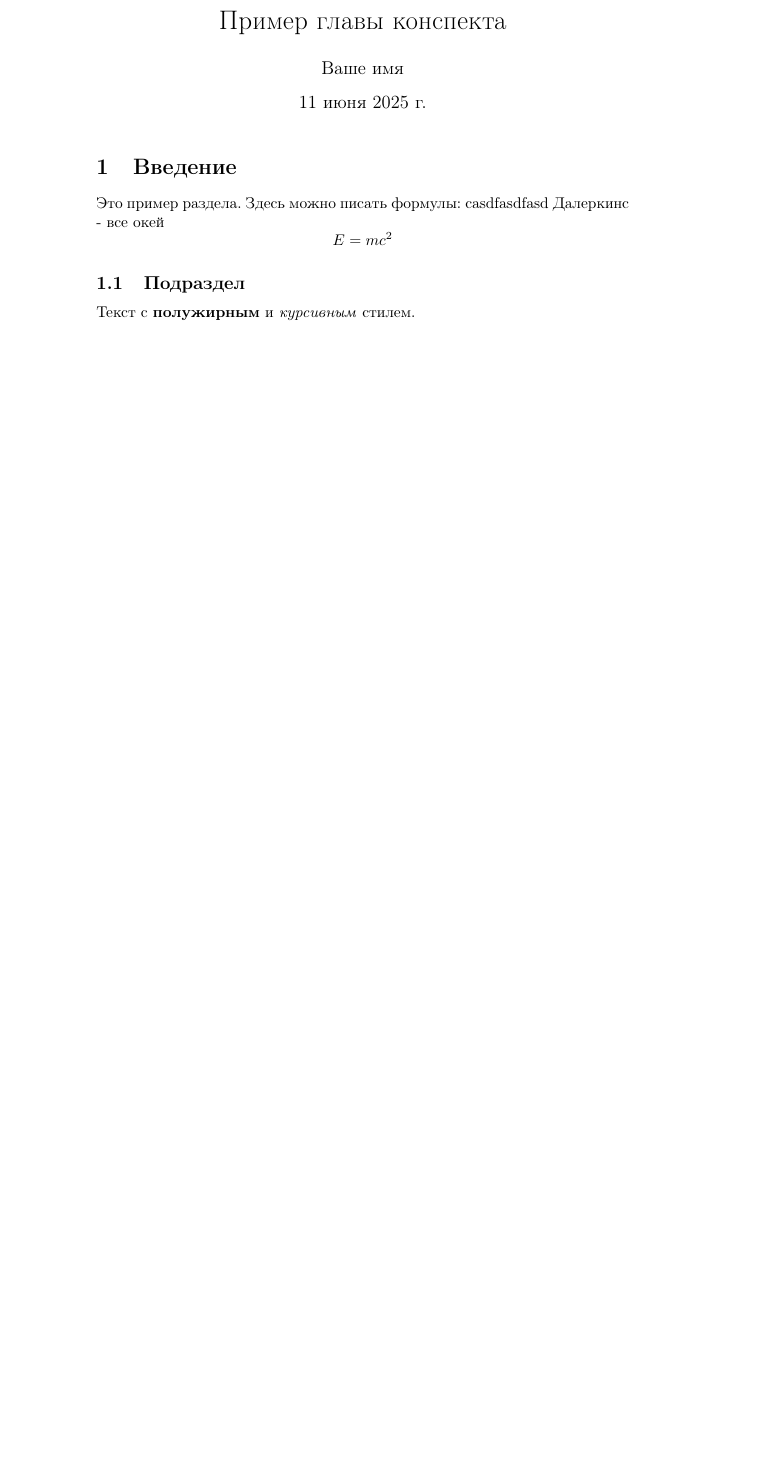
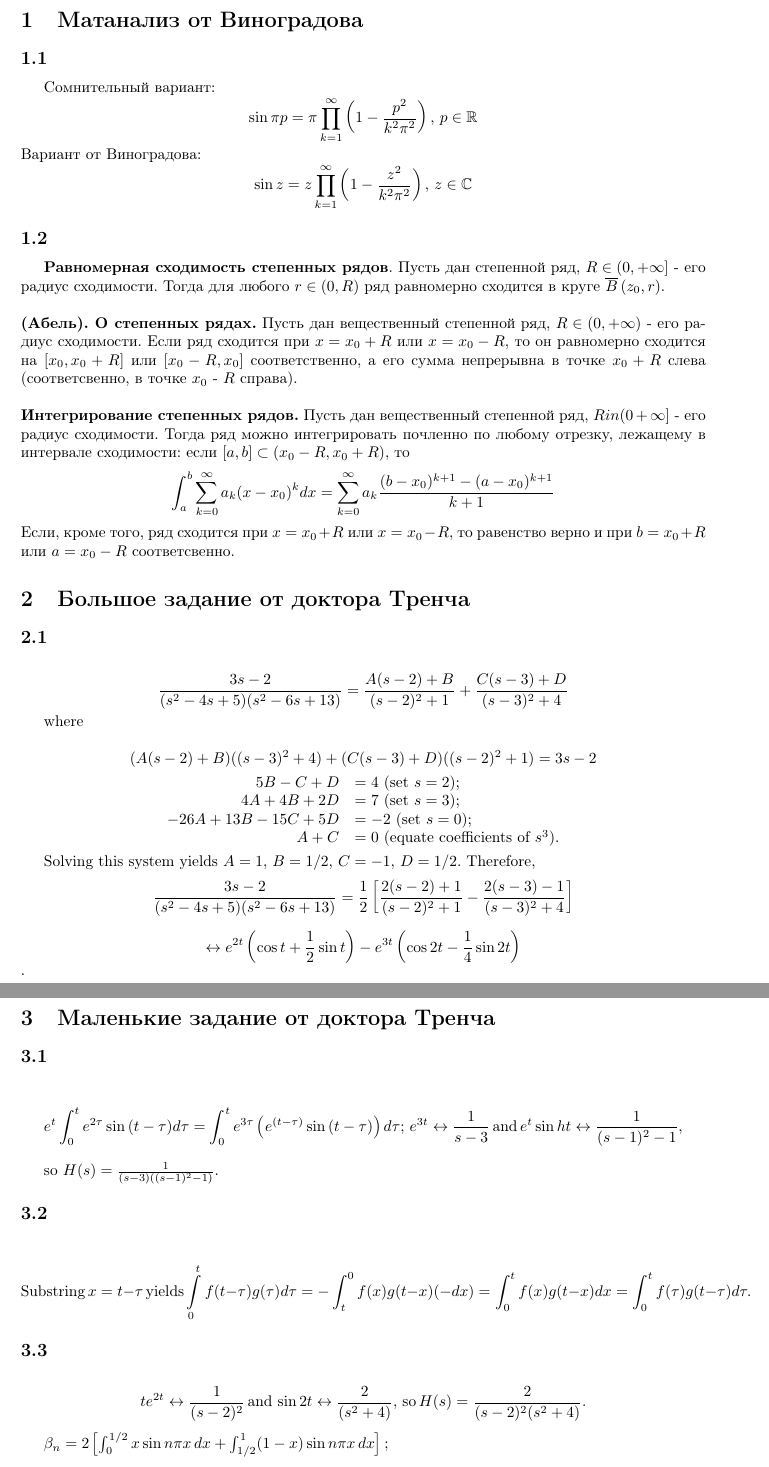
Before and after one commit to TestKsdEnjoyer/Test-for-Artem, a LaTeX problem sheet (example.tex): part of the page before the commit and two parts of pages 1 and 2 of 2 after it, the two joined at a grey line, cut at the place of the change, the shorter picture padded with empty space. Compiled offline with pdfLaTeX.

Commit message:
Update example.tex

```diff
--- a/example.tex
+++ b/example.tex
@@ -3,5 +4 @@
 \usepackage[russian]{babel}
-
-\title{Пример главы конспекта}
-\author{Ваше имя}
-\date{\today}
@@ -8,14 +18,77 @@
 
 \begin{document}
-\maketitle
+\pagestyle{empty}
+\normalsize
 
-\section{Введение}
-Это пример раздела. Здесь можно писать формулы:
-casdfasdfasd
-Далеркинс - все окей
-\[ E = mc^2 \]
+\section{Матанализ от Виноградова}
+\subsection{}
+Сомнительный вариант:
+$$\sin{\pi p} = \pi \prod ^ {\infty} _ {k=1} \left ( 1 - \frac{p^2}{k^2\pi^{2}}\right), \, p \in \mathbb{R}$$
+Вариант от Виноградова:
+$$\sin{z} = z \prod ^ {\infty} _ {k=1} \left ( 1 - \frac{z^2}{k^2\pi^{2}}\right), \, z \in \mathbb{C}$$
 
-\subsection{Подраздел}
-Текст с \textbf{полужирным} и \emph{курсивным} стилем.
+
+\subsection{}
+\textbf{Равномерная сходимость степенных рядов}. Пусть дан степенной ряд, $R \in \left( 0, +\infty \right]$ - его радиус сходимости. Тогда для любого $r \in \left(0, R \right)$ ряд равномерно сходится в круге $\overline{B} \left( z_0, r\right)$.
+\newline
+
+
+\noindent \textbf{(Абель). О степенных рядах.} Пусть дан вещественный степенной ряд, $R \in \left( 0, +\infty \right)$ - его радиус сходимости. Если ряд сходится при $x = x_0 + R$ или $x = x_0 - R$, то он равномерно сходится на $[ x_0, x_0 + R ]$ или $[ x_0 - R, x_0]$ соответственно, а его сумма непрерывна в точке $x_0 + R$ слева (соответсвенно, в точке $x_0$ - $R$ справа).
+\newline
+
+
+\noindent \textbf{Интегрирование степенных рядов.} Пусть дан вещественный степенной ряд, $R in (0 + \infty]$ - его радиус сходимости. Тогда ряд можно интегрировать почленно по любому отрезку, лежащему в интервале сходимости: если $[a,b] \subset (x_0 - R, x_0 + R)$, то $$\int^{b}_a \sum^{\infty}_{k = 0} a_k(x - x_0)^k dx = \sum^{\infty}_{k = 0}a_k\frac{(b - x_0)^{k + 1} - (a - x_0)^{k+1}}{k +1}$$
+
+
+\noindent Если, кроме того, ряд сходится при $x = x_0 + R$ или $x = x_0 - R$, то равенство верно и при $b = x_0 + R$ или $a = x_0 - R$ соответсвенно.
+
+
+\section{Большое задание от доктора Тренча}
+
+\subsection{}
+$$\frac{3 s - 2}{(s^2 -4s +5)(s^2 - 6s + 13)} = \frac{A(s-2) + B}{(s - 2)^2 + 1} +\frac{C(s -3) + D}{(s - 3)^2 + 4}$$
+
+
+where
+
+$$(A(s-2) + B)((s - 3)^2 + 4) + (C(s - 3) + D)((s - 2)^2 + 1) = 3s - 2$$
+\[
+\begin{array}{rl}
+5B - C + D &= 4 \ \text{(set $s = 2$);} \\
+4A + 4B + 2D &= 7 \ \text{(set $s = 3$);} \\
+-26A + 13B - 15C + 5D &= -2 \ \text{(set $s = 0$);} \\
+A + C &= 0 \ \text{(equate coefficients of $s^3$).}
+\end{array}
+\]
+
+
+
+Solving this system yields $A = 1$, $B =1/2$, $C = -1$, $D = 1/2$. Therefore,
+$$\frac{3s -2}{(s^2 -4s + 5)(s^2 -6s + 13)} = \frac{1}{2} \left[\frac{2(s -2) +1}{(s -2)^2 + 1} - \frac{2(s - 3) - 1}{(s - 3)^2 + 4}\right]$$
+
+$$\leftrightarrow e^{2t} \left(\cos{t} + \frac{1}{2} \sin{t}\right) - e^{3t} \left( \cos{2t} - \frac{1}{4} \sin{2t} \right)$$.
+
+\section{Маленькие задание от доктора Тренча}
+\subsection{}
+$$
+e^t \int^{t}_0 e^{2\tau} \sin{(t - \tau)} d\tau = \int^{t}_0 e^{3\tau}\left(e^{(t - \tau)} \sin{(t -\tau)}\right) d\tau; \, e^{3t} \leftrightarrow \frac{1}{s - 3} \, \text{and} \, e^t \sin{h} t \leftrightarrow \frac{1}{(s - 1)^2 - 1},
+$$
+
+
+
+so $H(s) = \frac{1}{(s - 3) ((s - 1) ^ 2 - 1)}$.
+\subsection{}
+$$
+\text{Substring} \, x = t - \tau \, \text{yields} \int\limits^{t}_0 f(t - \tau)g(\tau) d\tau = - \int^{0}_t f(x)g(t - x)(-dx) = \int^{t}_0 f(x)g(t - x) dx = \int^{t}_0 f(\tau)g(t - \tau) d\tau.
+$$
+
+
+\subsection{}
+$$
+te^{2t} \leftrightarrow \frac{1}{(s-2)^2} \, \text{and} \, \sin{2t} \leftrightarrow \frac{2}{(s^2 + 4)}, \, \text{so} \, H(s) = \frac{2}{(s - 2)^2(s^2 + 4)}.
+$$
+
+$
+\beta_n = 2 \left [\int_0^{1/2} x \sin n \pi x \, dx + \int_{1/2}^{1} (1 - x) \sin n \pi x \, dx \right];$
 
 \end{document}
```
Also changed, not shown: example.tex (14 more changed lines).
